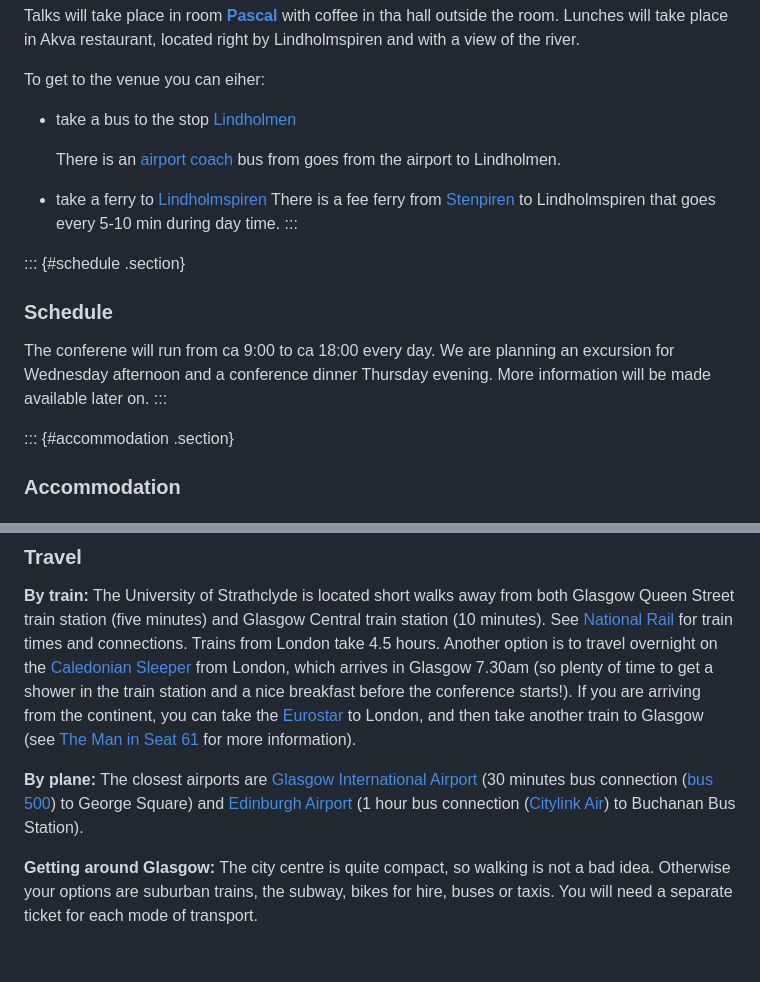
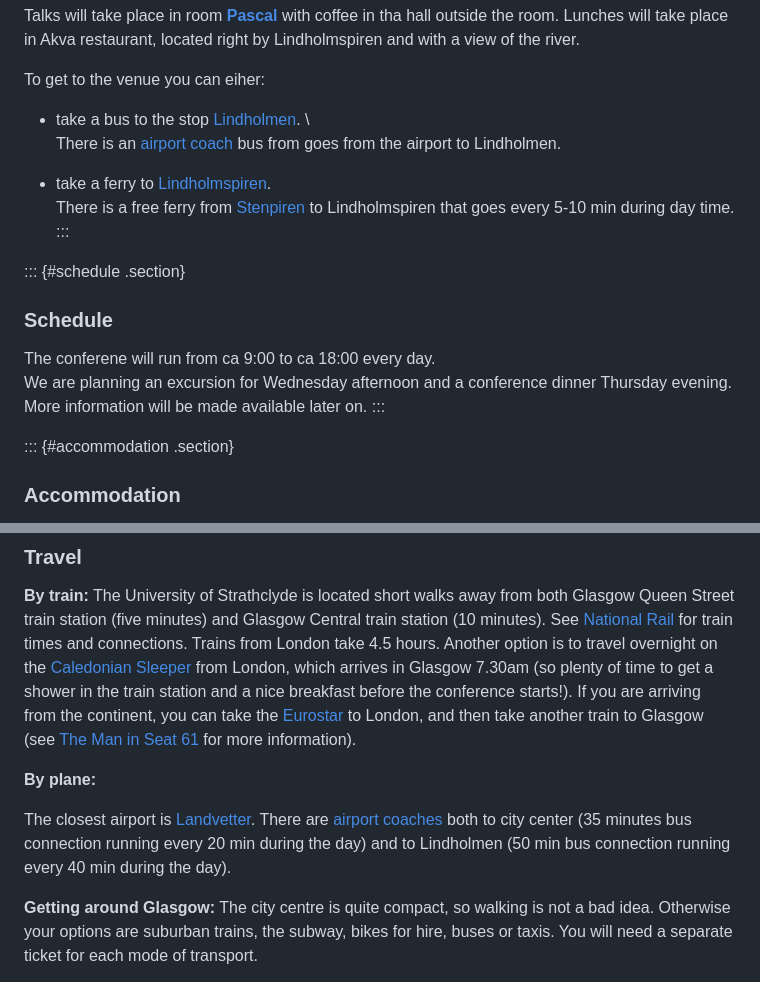
Before and after one commit to sattlerc/types-website, a Markdown page: practical.md, 2 parts joined by grey strips. Drawn GitHub-style; blank space fills up the shorter version.

Commit message:
practical info file

```diff
--- a/practical.md
+++ b/practical.md
@@ -24,23 +24,23 @@ river.
 To get to the venue you can eiher:
 
 - take a bus to the stop
-  [Lindholmen](https://www.google.com/maps/place/G%C3%B6teborg+Lindholmen/@57.707436,11.9367542,19z/data=!4m15!1m8!3m7!1s0x464ff3501190f3f1:0x260190792e5efe61!2sLindholmen,+Gothenburg!3b1!8m2!3d57.7077599!4d11.9382865!16s%2Fm%2F0tkf3fq!3m5!1s0x464ff35046e6c701:0xc6ed91e92d532cdb!8m2!3d57.7077887!4d11.9367034!16s%2Fg%2F11w3m6y5sy?entry=ttu&g_ep=EgoyMDI1MDkxNC4wIKXMDSoASAFQAw%3D%3D)
-
+  [Lindholmen](https://www.google.com/maps/place/G%C3%B6teborg+Lindholmen/@57.707436,11.9367542,19z/data=!4m15!1m8!3m7!1s0x464ff3501190f3f1:0x260190792e5efe61!2sLindholmen,+Gothenburg!3b1!8m2!3d57.7077599!4d11.9382865!16s%2Fm%2F0tkf3fq!3m5!1s0x464ff35046e6c701:0xc6ed91e92d532cdb!8m2!3d57.7077887!4d11.9367034!16s%2Fg%2F11w3m6y5sy?entry=ttu&g_ep=EgoyMDI1MDkxNC4wIKXMDSoASAFQAw%3D%3D). \
   There is an [airport coach](https://www.flygbussarna.se/en) bus from
   goes from the airport to Lindholmen.
 
 - take a ferry to
-  [Lindholmspiren](https://www.google.com/maps/place/Lindholmspiren/@57.7070228,11.9381109,17z/data=!4m14!1m7!3m6!1s0x464ff35aa1bf62a7:0xcb26569fedefe772!2sLindholmen+Conference+Centre+at+Lindholmen+Science+Park!8m2!3d57.7071432!4d11.9400314!16s%2Fg%2F1pzq5rfgk!3m5!1s0x464ff3454d93686d:0x73b41de1688e3841!8m2!3d57.70551!4d11.9399391!16s%2Fg%2F12vry40q0?entry=ttu&g_ep=EgoyMDI1MDkxNC4wIKXMDSoASAFQAw%3D%3D)
-There is a fee ferry from [Stenpiren](https://www.google.com/maps/place/Stenpiren,+411+21+G%C3%B6teborg/@57.7063656,11.9551479,17z/data=!3m1!4b1!4m6!3m5!1s0x464ff36785a9c251:0x47cd571f1850dc82!8m2!3d57.7063656!4d11.9577228!16s%2Fg%2F11c3xk498n?entry=ttu&g_ep=EgoyMDI1MDkxNC4wIKXMDSoASAFQAw%3D%3D) to Lindholmspiren that goes every
+  [Lindholmspiren](https://www.google.com/maps/place/Lindholmspiren/@57.7070228,11.9381109,17z/data=!4m14!1m7!3m6!1s0x464ff35aa1bf62a7:0xcb26569fedefe772!2sLindholmen+Conference+Centre+at+Lindholmen+Science+Park!8m2!3d57.7071432!4d11.9400314!16s%2Fg%2F1pzq5rfgk!3m5!1s0x464ff3454d93686d:0x73b41de1688e3841!8m2!3d57.70551!4d11.9399391!16s%2Fg%2F12vry40q0?entry=ttu&g_ep=EgoyMDI1MDkxNC4wIKXMDSoASAFQAw%3D%3D). \
+There is a free ferry from [Stenpiren](https://www.google.com/maps/place/Stenpiren,+411+21+G%C3%B6teborg/@57.7063656,11.9551479,17z/data=!3m1!4b1!4m6!3m5!1s0x464ff36785a9c251:0x47cd571f1850dc82!8m2!3d57.7063656!4d11.9577228!16s%2Fg%2F11c3xk498n?entry=ttu&g_ep=EgoyMDI1MDkxNC4wIKXMDSoASAFQAw%3D%3D) to Lindholmspiren that goes every
 5-10 min during day time.
 :::
 
 ::: {#schedule .section}
 ### Schedule
 
-The conferene will run from ca 9:00 to ca 18:00 every day.
+The conferene will run from ca 9:00 to ca 18:00 every day. \
 We are planning an excursion for Wednesday afternoon and a conference
-dinner Thursday evening. More information will be made available later on.
+dinner Thursday evening. \
+More information will be made available later on.
 :::
 
 ::: {#accommodation .section}
@@ -69,8 +69,13 @@ Another option is to travel overnight on the [Caledonian Sleeper](https://www.sl
 If you are arriving from the continent, you can take the [Eurostar](http://www.eurostar.com/) to London, and then take another train to Glasgow (see [The Man in Seat 61](https://www.seat61.com/) for more information).
 
 **By plane:**
-The closest airports are [Glasgow International Airport](http://www.glasgowairport.com/) (30 minutes bus connection ([bus
-500](http://www.firstgroup.com/greater-glasgow/routes-and-maps/glasgow-airport-express)) to George Square) and [Edinburgh Airport](http://www.edinburghairport.com/) (1 hour bus connection ([Citylink Air](https://www.citylink.co.uk/timetables-service-updates/glasgow-to-edinburgh-airport/)) to Buchanan Bus Station).
+
+The closest airport is
+[Landvetter](https://www.swedavia.com/landvetter/). There are [airport
+coaches](https://www.flygbussarna.se/en) both to city center (35
+minutes bus connection running every 20 min during the day) and to
+Lindholmen (50 min bus connection running every 40 min during the
+day).
 
 **Getting around Glasgow:**
 The city centre is quite compact, so walking is not a bad idea.
```
